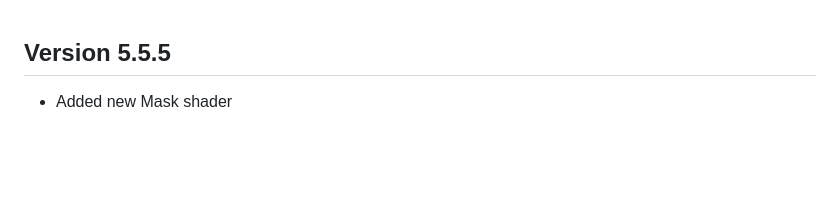
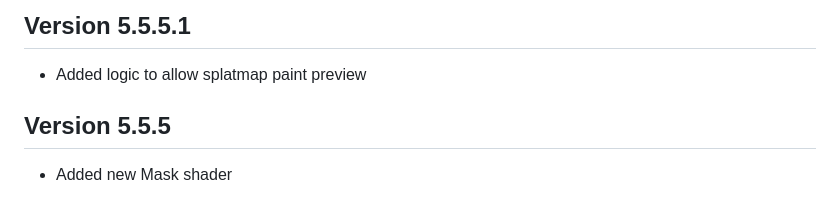
Before and after one commit to theripper93/theripper-premium-hub, a Markdown page: premium-changelogs/levels-3d-preview.md, the part around the change. Rendered like a GitHub page; blank space fills up the shorter version.

Commit message:
Update changelog for levels-3d-preview version 5.5.5.1

```diff
--- a/premium-changelogs/levels-3d-preview.md
+++ b/premium-changelogs/levels-3d-preview.md
@@ -1,3 +1,6 @@
+## Version 5.5.5.1
+- Added logic to allow splatmap paint preview
+
 ## Version 5.5.5
 - Added new Mask shader
 
```
